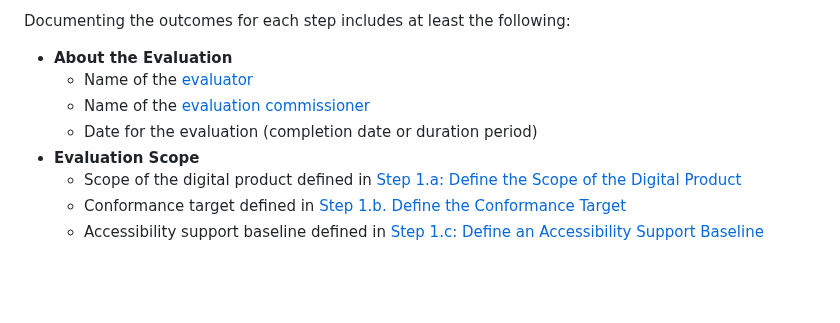
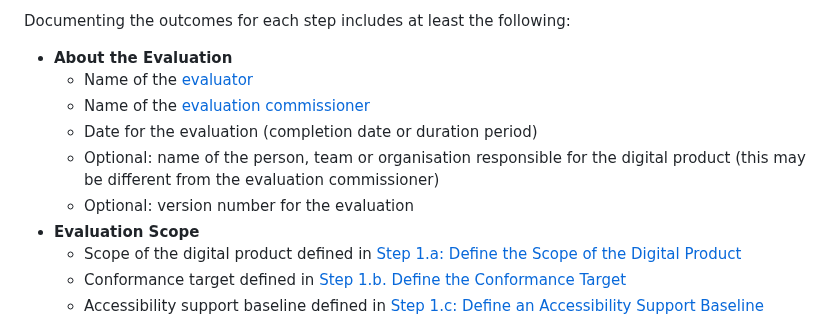
Before and after one commit to w3c/wai-wcag-em, a Markdown page: procedure.md, the part around the change. GitHub-like rendering; blank space fills up the shorter version.

Commit message:
docs: add responsible + version number in about
Add responsible: this helps people who monitor many websites to understand where to send compliments or complaints, this is not necessarily the commissioner.

Add version number: this helps understand the progress when multiple evaluations were done.

fixes #58 fixes #59

```diff
--- a/procedure.md
+++ b/procedure.md
@@ -300,6 +300,8 @@ Documenting the outcomes for each step includes at least the following:
     *   Name of the [evaluator](#evaluator)
     *   Name of the [evaluation commissioner](#commissioner)
     *   Date for the evaluation (completion date or duration period)
+    *   Optional: name of the person, team or organisation responsible for the digital product (this may be different from the evaluation commissioner)
+    *   Optional: version number for the evaluation
 *   **Evaluation Scope**
     *   Scope of the digital product defined in [Step 1.a: Define the Scope of the Digital Product](#step1a)
     *   Conformance target defined in [Step 1.b. Define the Conformance Target](#step1b)
```
